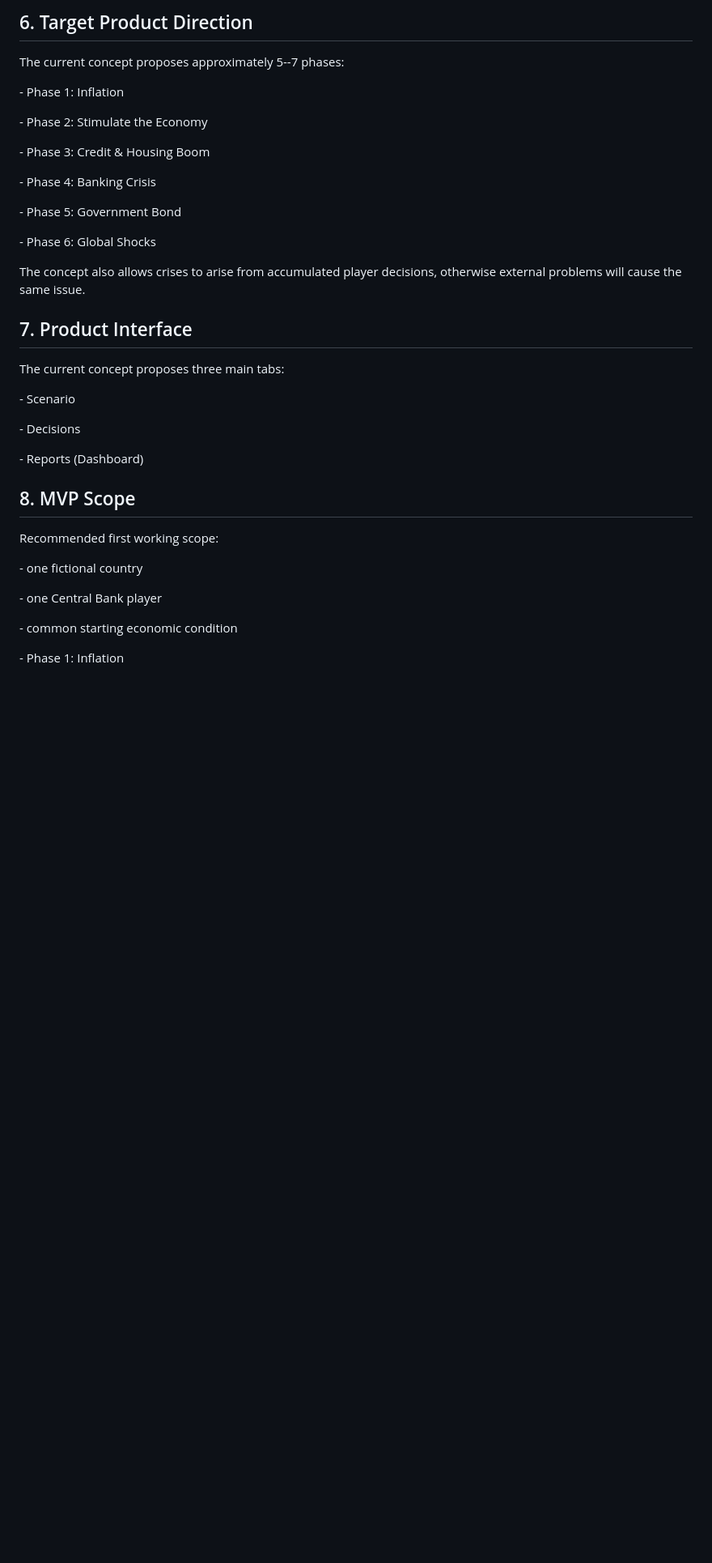
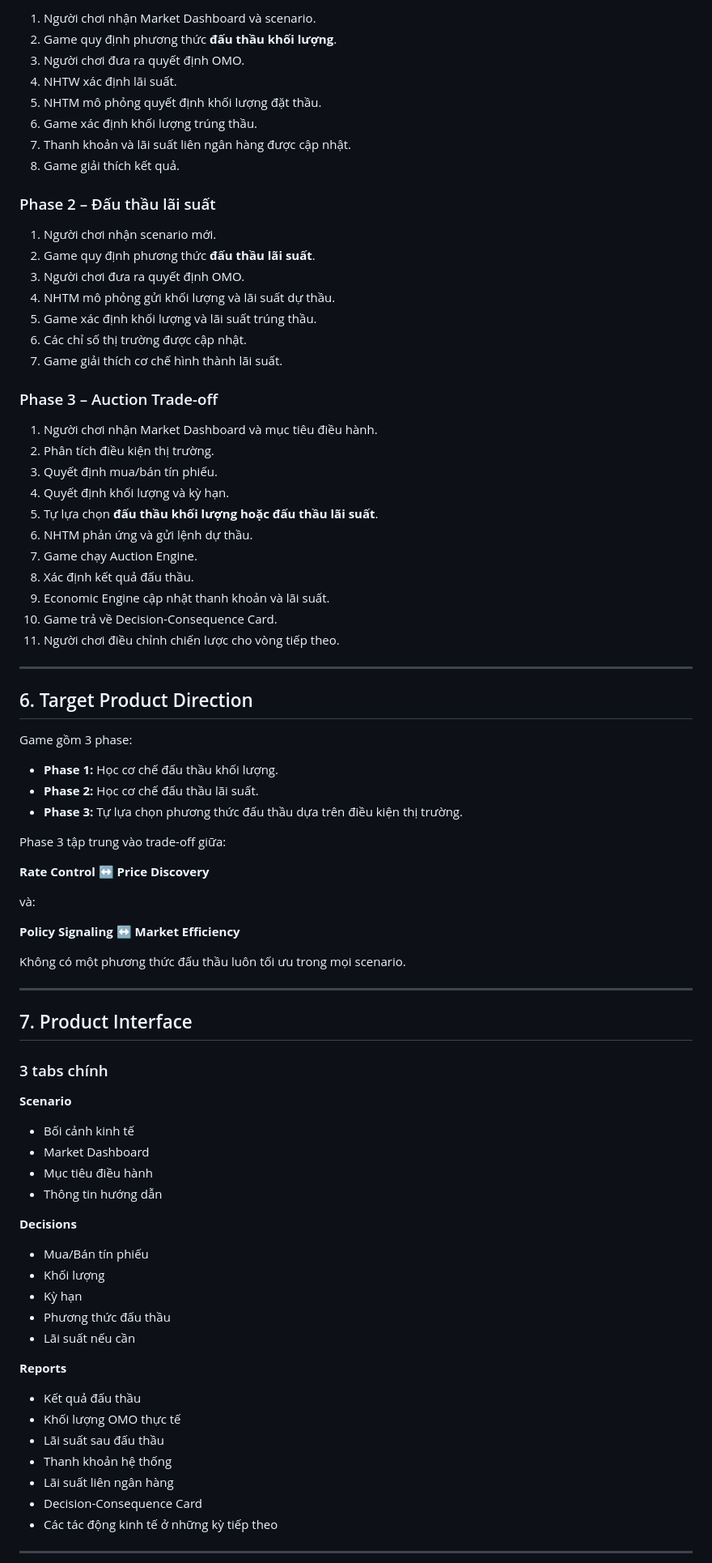
Before and after one commit to FTU-Legacy-63/G03, a Markdown page: G03_SOLUTION_STRUCTURE.md, the part around one of its changes. Shown at 81% size. Rendered like a GitHub page; blank space fills up the shorter version.

```diff
--- a/G03_SOLUTION_STRUCTURE.md
+++ b/G03_SOLUTION_STRUCTURE.md
@@ -68,45 +81,87 @@ The first implementation can demonstrate one complete decision cycle:
 
-## 6\. Target Product Direction
+1. Người chơi nhận Market Dashboard và scenario.
+2. Game quy định phương thức **đấu thầu khối lượng**.
+3. Người chơi đưa ra quyết định OMO.
+4. NHTW xác định lãi suất.
+5. NHTM mô phỏng quyết định khối lượng đặt thầu.
+6. Game xác định khối lượng trúng thầu.
+7. Thanh khoản và lãi suất liên ngân hàng được cập nhật.
+8. Game giải thích kết quả.
 
-The current concept proposes approximately 5--7 phases:
+### Phase 2 – Đấu thầu lãi suất
 
-\- Phase 1: Inflation
+1. Người chơi nhận scenario mới.
+2. Game quy định phương thức **đấu thầu lãi suất**.
+3. Người chơi đưa ra quyết định OMO.
+4. NHTM mô phỏng gửi khối lượng và lãi suất dự thầu.
+5. Game xác định khối lượng và lãi suất trúng thầu.
+6. Các chỉ số thị trường được cập nhật.
+7. Game giải thích cơ chế hình thành lãi suất.
 
-\- Phase 2: Stimulate the Economy
+### Phase 3 – Auction Trade-off
 
-\- Phase 3: Credit \& Housing Boom
+1. Người chơi nhận Market Dashboard và mục tiêu điều hành.
+2. Phân tích điều kiện thị trường.
+3. Quyết định mua/bán tín phiếu.
+4. Quyết định khối lượng và kỳ hạn.
+5. Tự lựa chọn **đấu thầu khối lượng hoặc đấu thầu lãi suất**.
+6. NHTM phản ứng và gửi lệnh dự thầu.
+7. Game chạy Auction Engine.
+8. Xác định kết quả đấu thầu.
+9. Economic Engine cập nhật thanh khoản và lãi suất.
+10. Game trả về Decision-Consequence Card.
+11. Người chơi điều chỉnh chiến lược cho vòng tiếp theo.
 
-\- Phase 4: Banking Crisis
+---
 
-\- Phase 5: Government Bond
+## 6. Target Product Direction
 
-\- Phase 6: Global Shocks
+Game gồm 3 phase:
 
-The concept also allows crises to arise from accumulated player decisions, otherwise external problems will cause the same issue.
+- **Phase 1:** Học cơ chế đấu thầu khối lượng.
+- **Phase 2:** Học cơ chế đấu thầu lãi suất.
+- **Phase 3:** Tự lựa chọn phương thức đấu thầu dựa trên điều kiện thị trường.
 
+Phase 3 tập trung vào trade-off giữa:
 
+**Rate Control ↔ Price Discovery**
 
-## 7\. Product Interface
+và:
 
-The current concept proposes three main tabs:
+**Policy Signaling ↔ Market Efficiency**
 
-\- Scenario
+Không có một phương thức đấu thầu luôn tối ưu trong mọi scenario.
 
-\- Decisions
+---
 
-\- Reports (Dashboard)
+## 7. Product Interface
 
+### 3 tabs chính
 
+**Scenario**
 
-## 8\. MVP Scope
+- Bối cảnh kinh tế
+- Market Dashboard
+- Mục tiêu điều hành
+- Thông tin hướng dẫn
 
-Recommended first working scope:
+**Decisions**
 
-\- one fictional country
+- Mua/Bán tín phiếu
+- Khối lượng
+- Kỳ hạn
+- Phương thức đấu thầu
+- Lãi suất nếu cần
 
-\- one Central Bank player
+**Reports**
 
-\- common starting economic condition
+- Kết quả đấu thầu
+- Khối lượng OMO thực tế
+- Lãi suất sau đấu thầu
+- Thanh khoản hệ thống
+- Lãi suất liên ngân hàng
+- Decision-Consequence Card
+- Các tác động kinh tế ở những kỳ tiếp theo
 
-\- Phase 1: Inflation
+---
 
```
Also changed, not shown: other parts of G03_SOLUTION_STRUCTURE.md (+100 -104 lines).
